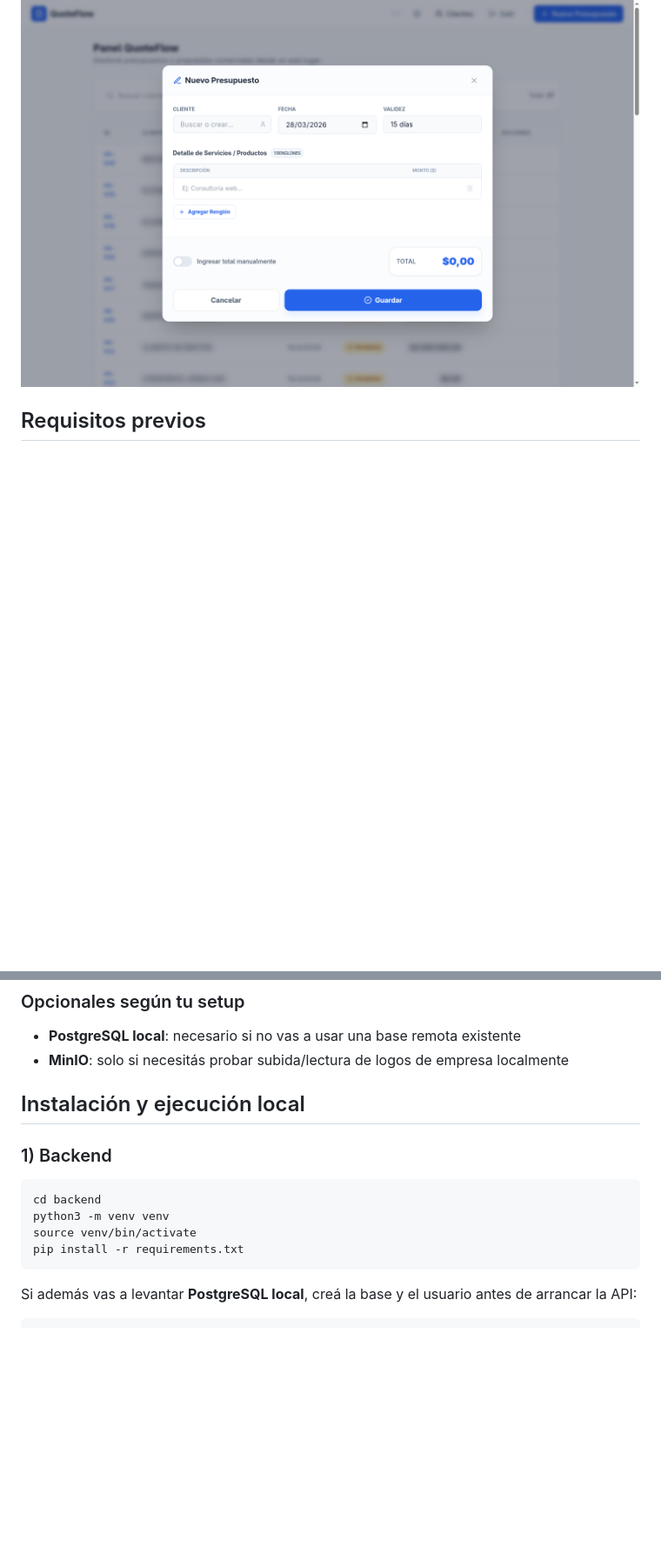
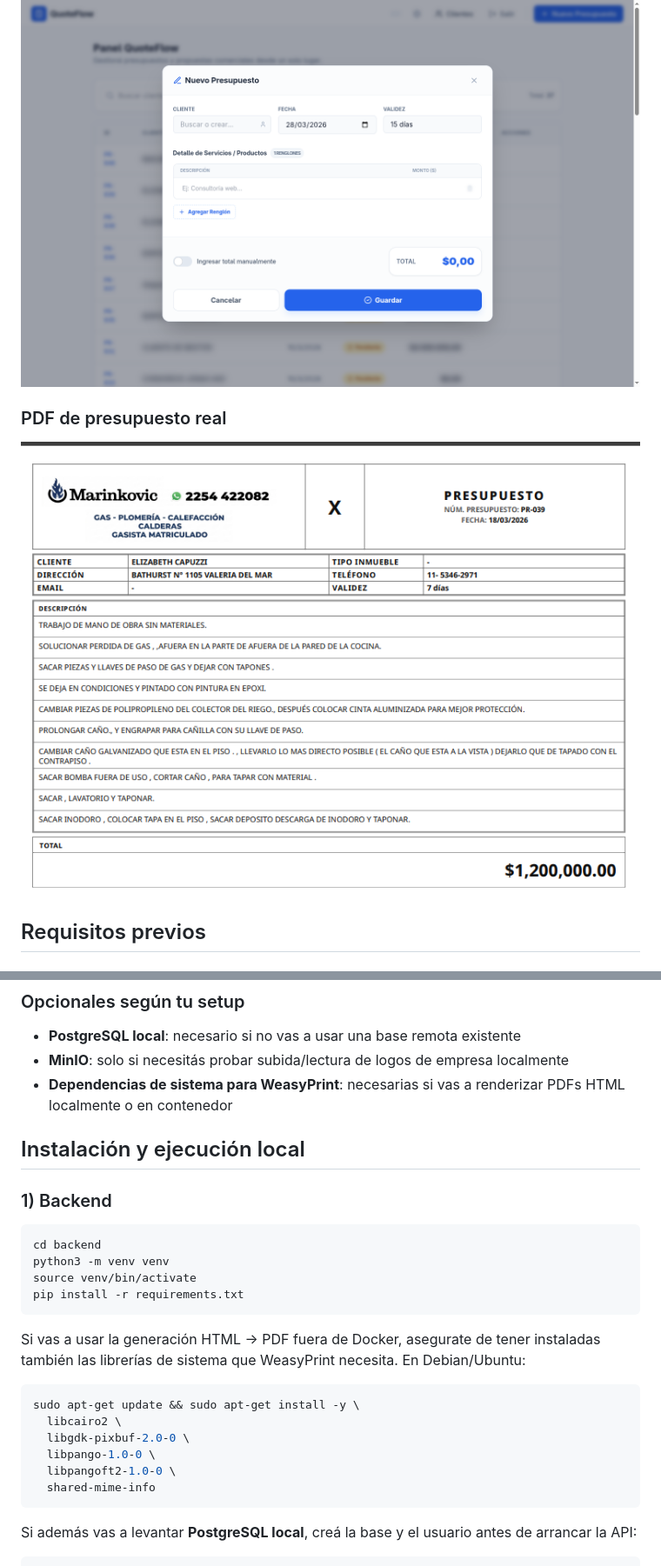
Before and after one commit to fer336/quoteflow, a Markdown page: README.md, 2 parts joined by grey strips. Shown at 87% size. Drawn GitHub-style; pictures changed too: docs/images/pdf-presupuesto-ejemplo-real.png (added); blank space fills up the shorter version.

Commit message:
docs: update README with real PDF screenshot
Add a real budget PDF capture to the interface screenshots section and include current PDF generation notes/dependencies in documentation.

````diff
--- a/README.md
+++ b/README.md
@@ -24,6 +24,10 @@ QuoteFlow es una aplicación para gestionar presupuestos comerciales, clientes y
 
 ![Modal de presupuesto en QuoteFlow](docs/images/budget-modal.png)
 
+### PDF de presupuesto real
+
+![Ejemplo real del PDF de presupuesto en QuoteFlow](docs/images/pdf-presupuesto-ejemplo-real.png)
+
 ## Requisitos previos
 
 ### Recomendados
@@ -37,6 +41,7 @@ QuoteFlow es una aplicación para gestionar presupuestos comerciales, clientes y
 
 - **PostgreSQL local**: necesario si no vas a usar una base remota existente
 - **MinIO**: solo si necesitás probar subida/lectura de logos de empresa localmente
+- **Dependencias de sistema para WeasyPrint**: necesarias si vas a renderizar PDFs HTML localmente o en contenedor
 
 ## Instalación y ejecución local
 
@@ -47,6 +52,17 @@ cd backend
 python3 -m venv venv
 source venv/bin/activate
 pip install -r requirements.txt
+```
+
+Si vas a usar la generación HTML → PDF fuera de Docker, asegurate de tener instaladas también las librerías de sistema que WeasyPrint necesita. En Debian/Ubuntu:
+
+```bash
+sudo apt-get update && sudo apt-get install -y \
+  libcairo2 \
+  libgdk-pixbuf-2.0-0 \
+  libpango-1.0-0 \
+  libpangoft2-1.0-0 \
+  shared-mime-info
 ```
 
 Si además vas a levantar **PostgreSQL local**, creá la base y el usuario antes de arrancar la API:
````
Also changed, not shown: other parts of README.md (+7 -1 lines).
